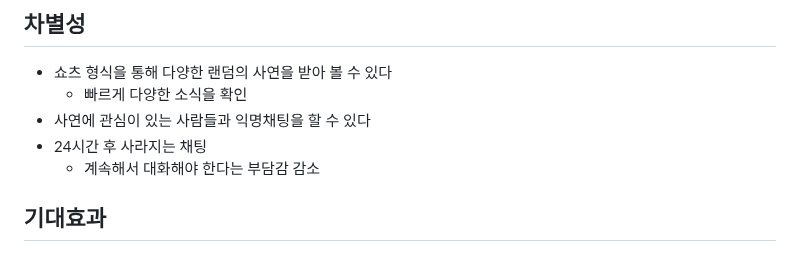
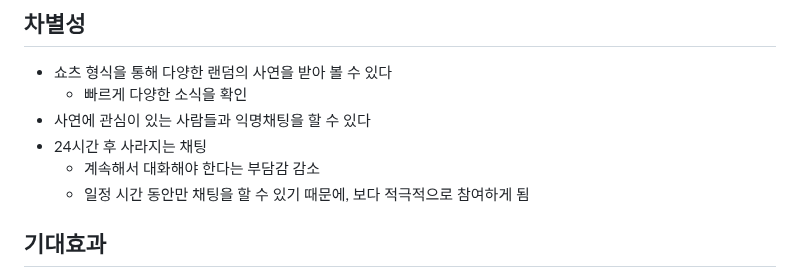
Before and after one commit to westyunn/foresofpandora, a Markdown page: README.md, the part around the change. Rendered like a GitHub page.

Commit message:
docs: 아이템 소개 내용 추가

```diff
--- a/README.md
+++ b/README.md
@@ -71,6 +71,7 @@
 - 사연에 관심이 있는 사람들과 익명채팅을 할 수 있다
 - 24시간 후 사라지는 채팅
     - 계속해서 대화해야 한다는 부담감 감소
+    - 일정 시간 동안만 채팅을 할 수 있기 때문에, 보다 적극적으로 참여하게 됨
 
 ## 기대효과
 - 자신의 이야기에 대해 타인의 반응을 확인하고 채팅방을 통해 부가적인 대화를 나눈다면 감정 표현 욕구를 충족시킬 수 있을 것이다.
```
